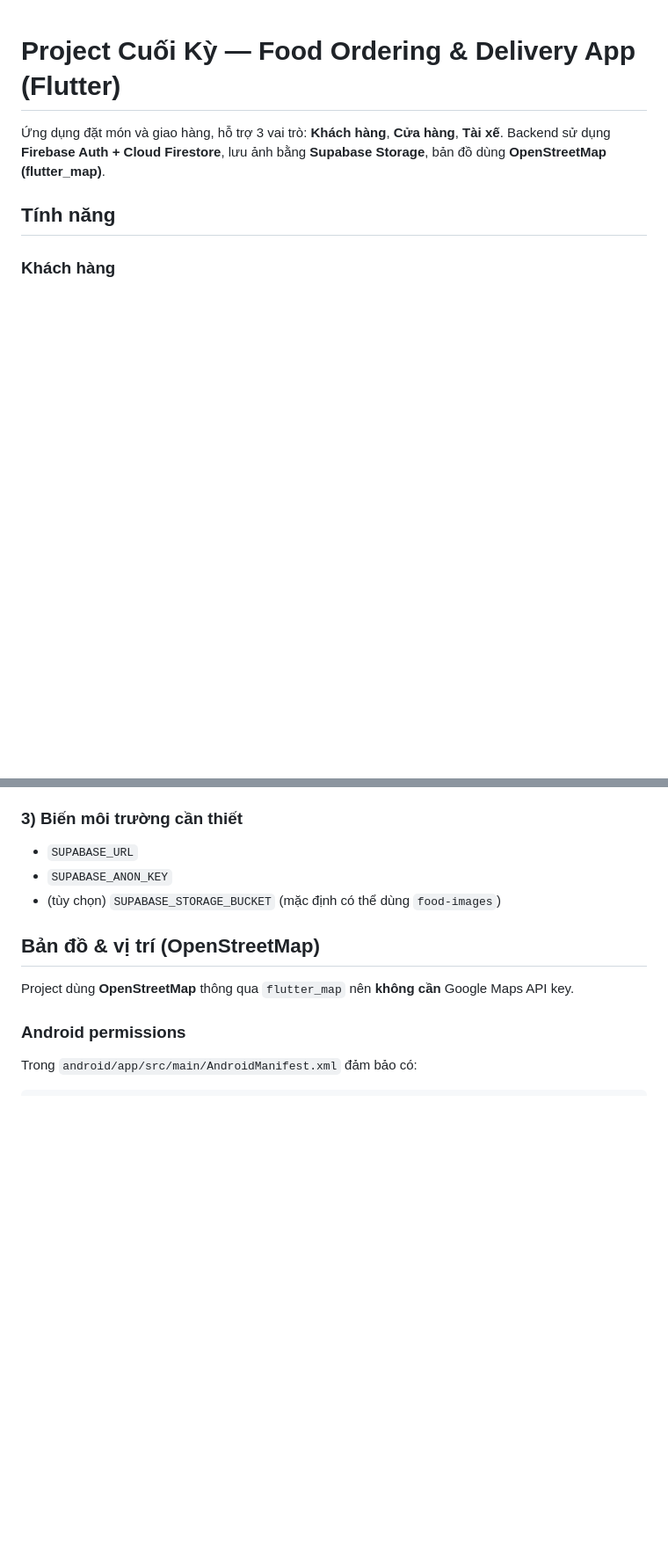
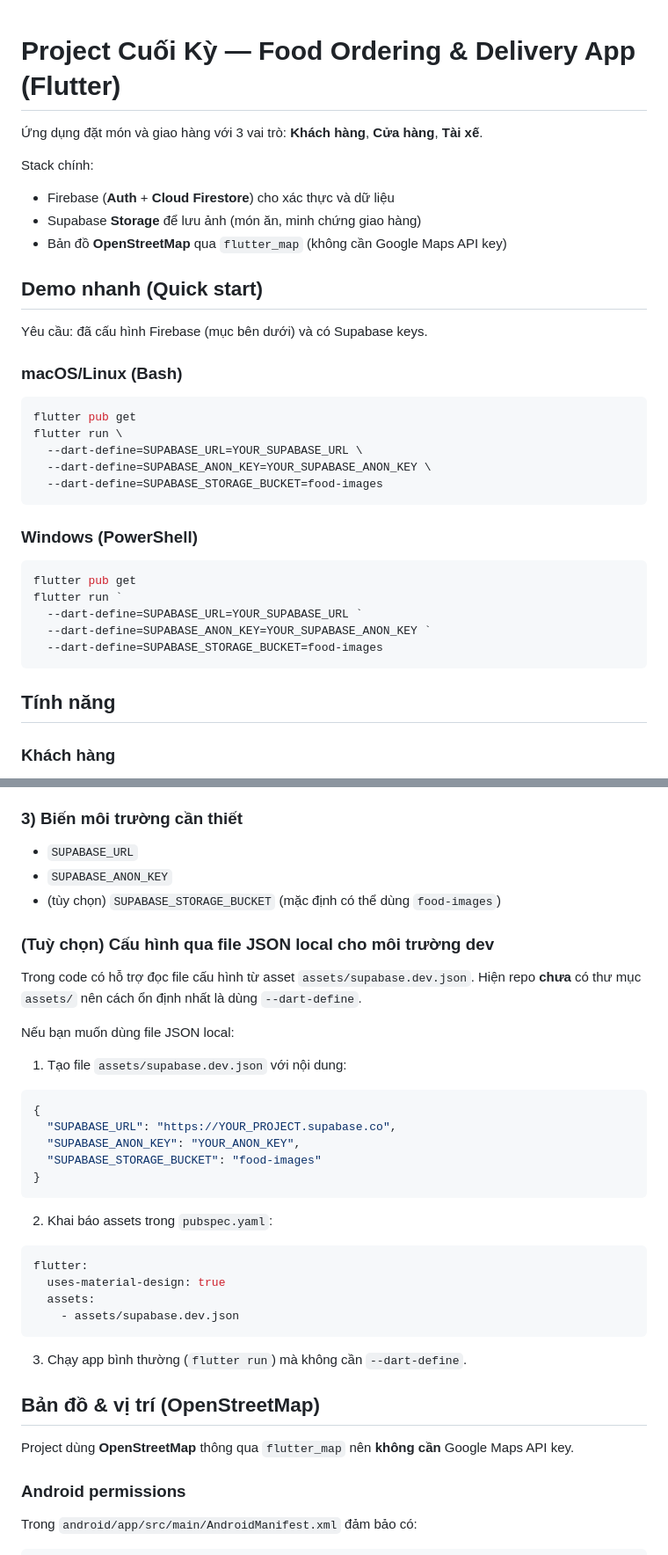
Before and after one commit to viethoanq05/project_cuoi_ky, a Markdown page: README.md, 2 parts joined by grey strips. Shown at 88% size. Rendered like a GitHub page; blank space fills up the shorter version.

````diff
--- a/README.md
+++ b/README.md
@@ -1,7 +1,36 @@
 # Project Cuối Kỳ — Food Ordering & Delivery App (Flutter)
 
-Ứng dụng đặt món và giao hàng, hỗ trợ 3 vai trò: **Khách hàng**, **Cửa hàng**, **Tài xế**.
-Backend sử dụng **Firebase Auth + Cloud Firestore**, lưu ảnh bằng **Supabase Storage**, bản đồ dùng **OpenStreetMap (flutter_map)**.
+Ứng dụng đặt món và giao hàng với 3 vai trò: **Khách hàng**, **Cửa hàng**, **Tài xế**.
+
+Stack chính:
+
+- Firebase (**Auth** + **Cloud Firestore**) cho xác thực và dữ liệu
+- Supabase **Storage** để lưu ảnh (món ăn, minh chứng giao hàng)
+- Bản đồ **OpenStreetMap** qua `flutter_map` (không cần Google Maps API key)
+
+## Demo nhanh (Quick start)
+
+Yêu cầu: đã cấu hình Firebase (mục bên dưới) và có Supabase keys.
+
+### macOS/Linux (Bash)
+
+```bash
+flutter pub get
+flutter run \
+  --dart-define=SUPABASE_URL=YOUR_SUPABASE_URL \
+  --dart-define=SUPABASE_ANON_KEY=YOUR_SUPABASE_ANON_KEY \
+  --dart-define=SUPABASE_STORAGE_BUCKET=food-images
+```
+
+### Windows (PowerShell)
+
+```powershell
+flutter pub get
+flutter run `
+  --dart-define=SUPABASE_URL=YOUR_SUPABASE_URL `
+  --dart-define=SUPABASE_ANON_KEY=YOUR_SUPABASE_ANON_KEY `
+  --dart-define=SUPABASE_STORAGE_BUCKET=food-images
+```
 
 ## Tính năng
 
@@ -122,6 +157,34 @@ Lưu ý bảo mật: policy cho `anon` chỉ nên dùng để demo/dev. Khi tri
 - `SUPABASE_ANON_KEY`
 - (tùy chọn) `SUPABASE_STORAGE_BUCKET` (mặc định có thể dùng `food-images`)
 
+### (Tuỳ chọn) Cấu hình qua file JSON local cho môi trường dev
+
+Trong code có hỗ trợ đọc file cấu hình từ asset `assets/supabase.dev.json`.
+Hiện repo **chưa** có thư mục `assets/` nên cách ổn định nhất là dùng `--dart-define`.
+
+Nếu bạn muốn dùng file JSON local:
+
+1. Tạo file `assets/supabase.dev.json` với nội dung:
+
+```json
+{
+  "SUPABASE_URL": "https://YOUR_PROJECT.supabase.co",
+  "SUPABASE_ANON_KEY": "YOUR_ANON_KEY",
+  "SUPABASE_STORAGE_BUCKET": "food-images"
+}
+```
+
+2. Khai báo assets trong `pubspec.yaml`:
+
+```yaml
+flutter:
+  uses-material-design: true
+  assets:
+    - assets/supabase.dev.json
+```
+
+3. Chạy app bình thường (`flutter run`) mà không cần `--dart-define`.
+
 ## Bản đồ & vị trí (OpenStreetMap)
 
 Project dùng **OpenStreetMap** thông qua `flutter_map` nên **không cần** Google Maps API key.
````
Also changed, not shown: other parts of README.md (+9 -26 lines).
